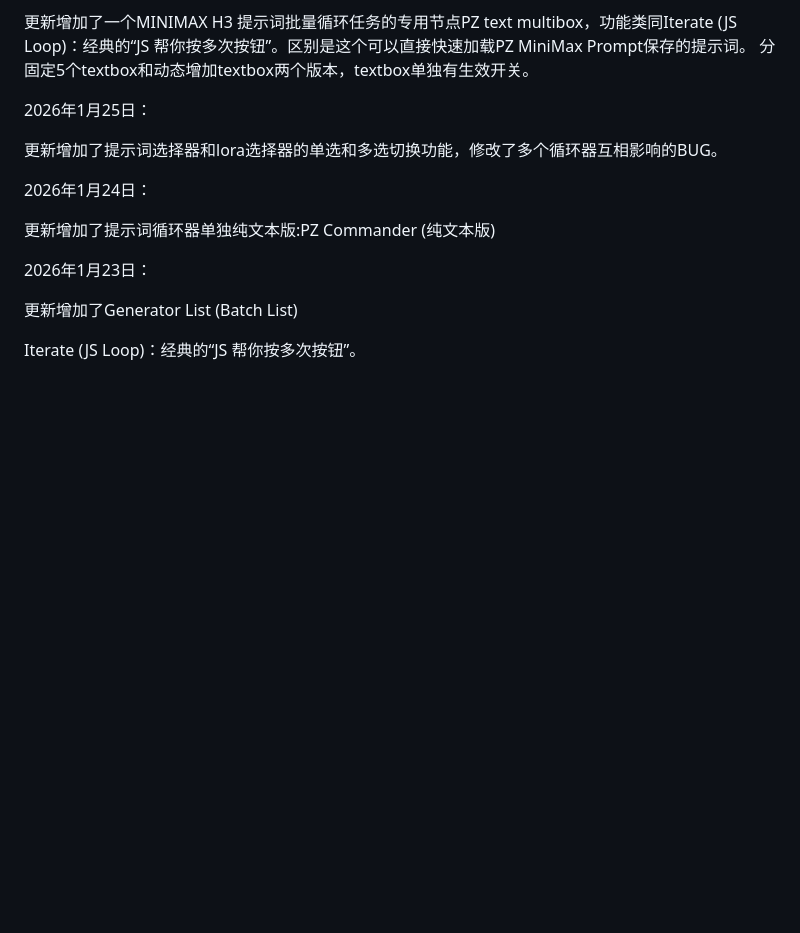
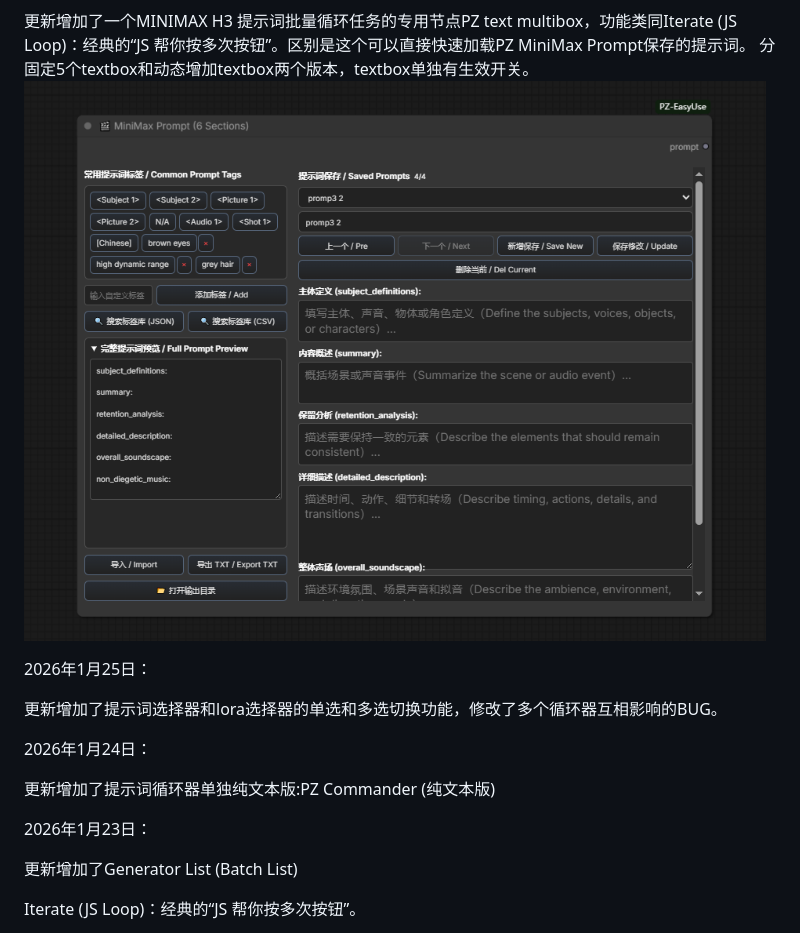
Before and after one commit to prinzer/ComfyUI-PZ-EasyUse, a Markdown page: README.md, the part around the change. Rendered like a GitHub page; blank space fills up the shorter version.

```diff
--- a/README.md
+++ b/README.md
@@ -26,7 +26,7 @@
 2026年9月6日：
 
 更新增加了一个MINIMAX H3 提示词批量循环任务的专用节点PZ text multibox，功能类同Iterate (JS Loop)：经典的“JS 帮你按多次按钮”。区别是这个可以直接快速加载PZ MiniMax Prompt保存的提示词。 分固定5个textbox和动态增加textbox两个版本，textbox单独有生效开关。
-
+<img src="./images/minimax-6.png" />
 
 
 2026年1月25日：
```
